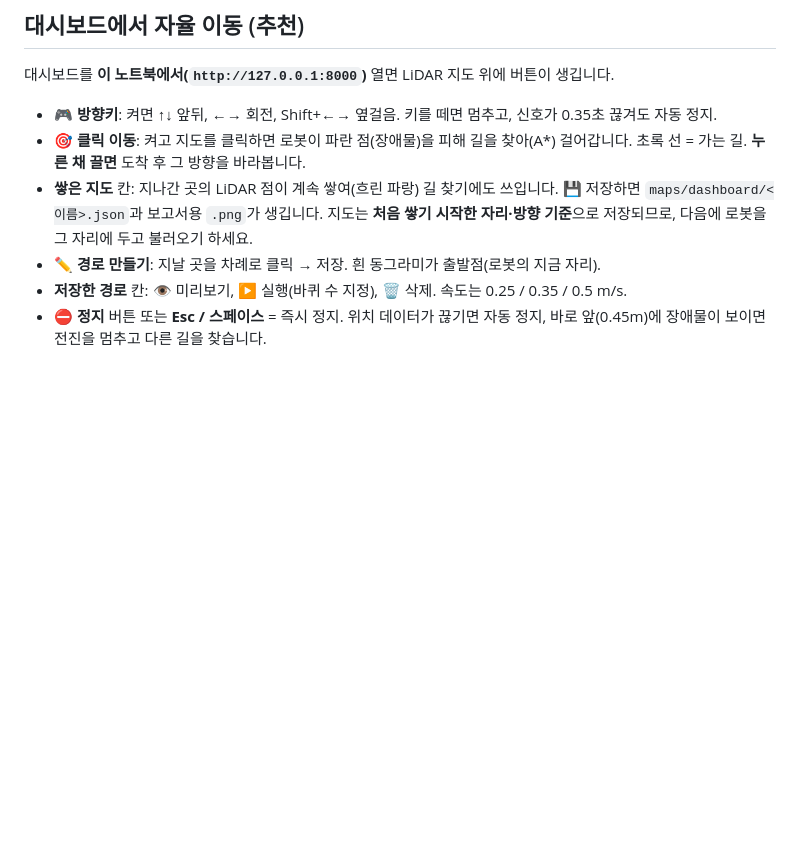
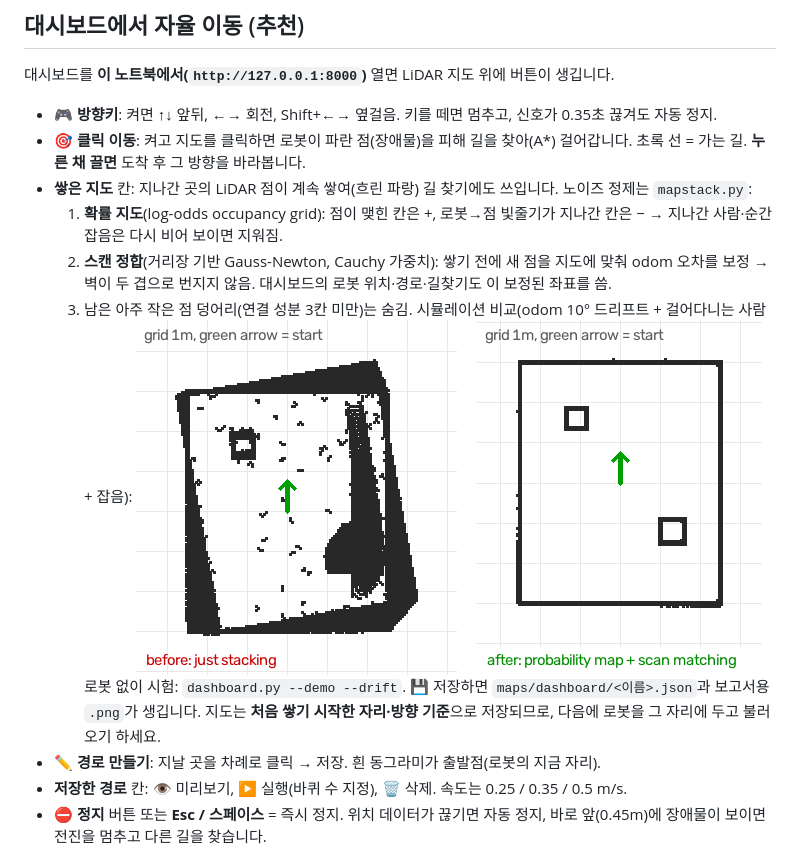
Before and after one commit to uyeonim/go2-pro-dashboard, a Markdown page: README.md, the part around the change. Rendered like a GitHub page; pictures changed too: docs/map_noise_compare.png (added); blank space fills up the shorter version.

Commit message:
지도 쌓기 정제: 확률 지도(log-odds+레이트레이싱) + 스캔 정합(odom 오차 보정) + 작은 조각 제거, 데모 --drift
Co-Authored-By: Claude Opus 5.5 <noreply@anthropic.com>

```diff
--- a/README.md
+++ b/README.md
@@ -94,7 +94,12 @@ bash /mnt/c/Users/yeonwoo/robotdog/ros2/run_detector.sh   # 다른 WSL 창에서
 
 - **🎮 방향키**: 켜면 ↑↓ 앞뒤, ←→ 회전, Shift+←→ 옆걸음. 키를 떼면 멈추고, 신호가 0.35초 끊겨도 자동 정지.
 - **🎯 클릭 이동**: 켜고 지도를 클릭하면 로봇이 파란 점(장애물)을 피해 길을 찾아(A*) 걸어갑니다. 초록 선 = 가는 길. **누른 채 끌면** 도착 후 그 방향을 바라봅니다.
-- **쌓은 지도** 칸: 지나간 곳의 LiDAR 점이 계속 쌓여(흐린 파랑) 길 찾기에도 쓰입니다. 💾 저장하면 `maps/dashboard/<이름>.json`과 보고서용 `.png`가 생깁니다. 지도는 **처음 쌓기 시작한 자리·방향 기준**으로 저장되므로, 다음에 로봇을 그 자리에 두고 불러오기 하세요.
+- **쌓은 지도** 칸: 지나간 곳의 LiDAR 점이 계속 쌓여(흐린 파랑) 길 찾기에도 쓰입니다. 노이즈 정제는 `mapstack.py`:
+  1) **확률 지도**(log-odds occupancy grid): 점이 맺힌 칸은 +, 로봇→점 빛줄기가 지나간 칸은 − → 지나간 사람·순간 잡음은 다시 비어 보이면 지워짐.
+  2) **스캔 정합**(거리장 기반 Gauss-Newton, Cauchy 가중치): 쌓기 전에 새 점을 지도에 맞춰 odom 오차를 보정 → 벽이 두 겹으로 번지지 않음. 대시보드의 로봇 위치·경로·길찾기도 이 보정된 좌표를 씀.
+  3) 남은 아주 작은 점 덩어리(연결 성분 3칸 미만)는 숨김.
+  시뮬레이션 비교(odom 10° 드리프트 + 걸어다니는 사람 + 잡음): ![지도 정제 전후](docs/map_noise_compare.png)
+  로봇 없이 시험: `dashboard.py --demo --drift`. 💾 저장하면 `maps/dashboard/<이름>.json`과 보고서용 `.png`가 생깁니다. 지도는 **처음 쌓기 시작한 자리·방향 기준**으로 저장되므로, 다음에 로봇을 그 자리에 두고 불러오기 하세요.
 - **✏️ 경로 만들기**: 지날 곳을 차례로 클릭 → 저장. 흰 동그라미가 출발점(로봇의 지금 자리).
 - **저장한 경로** 칸: 👁 미리보기, ▶ 실행(바퀴 수 지정), 🗑 삭제. 속도는 0.25 / 0.35 / 0.5 m/s.
 - **⛔ 정지** 버튼 또는 **Esc / 스페이스** = 즉시 정지. 위치 데이터가 끊기면 자동 정지, 바로 앞(0.45m)에 장애물이 보이면 전진을 멈추고 다른 길을 찾습니다.
```
Also changed, not shown: 2 other files.
